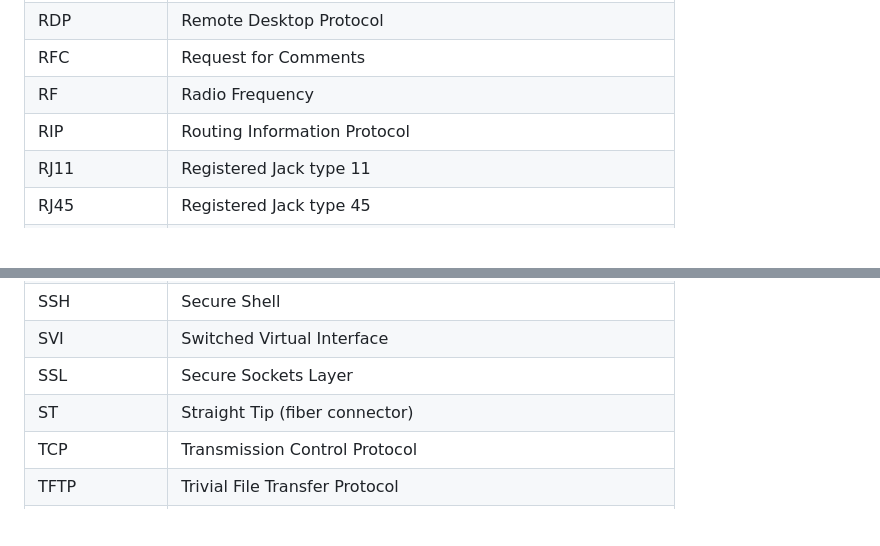
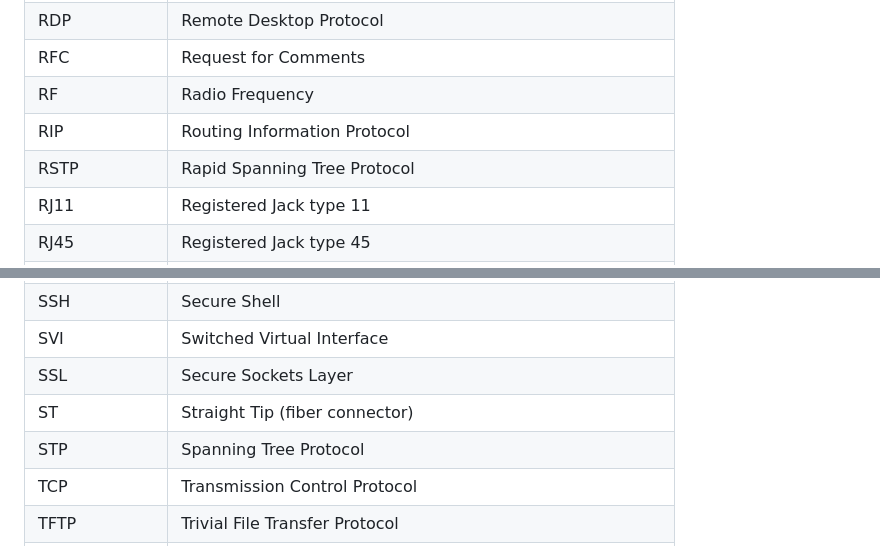
Before and after one commit to danczw/cybersec-certs, a Markdown page: abbreviations.md, 2 parts joined by grey strips. Drawn GitHub-style; blank space fills up the shorter version.

Commit message:
docs(network-plus): add spanning tree protocol notes from prof messer 2.2

```diff
--- a/abbreviations.md
+++ b/abbreviations.md
@@ -79,6 +79,7 @@
 | RFC          | Request for Comments                                         |
 | RF           | Radio Frequency                                              |
 | RIP          | Routing Information Protocol                                 |
+| RSTP         | Rapid Spanning Tree Protocol                                 |
 | RJ11         | Registered Jack type 11                                      |
 | RJ45         | Registered Jack type 45                                      |
 | RPC          | Remote Procedure Call                                        |
@@ -100,6 +101,7 @@
 | SVI          | Switched Virtual Interface                                   |
 | SSL          | Secure Sockets Layer                                         |
 | ST           | Straight Tip (fiber connector)                               |
+| STP          | Spanning Tree Protocol                                       |
 | TCP          | Transmission Control Protocol                                |
 | TFTP         | Trivial File Transfer Protocol                               |
 | TLS          | Transport Layer Security                                     |
```
Also changed, not shown: network-plus/notes/2.2-spanning-tree-protocol.md (added, +54 -0 lines).
